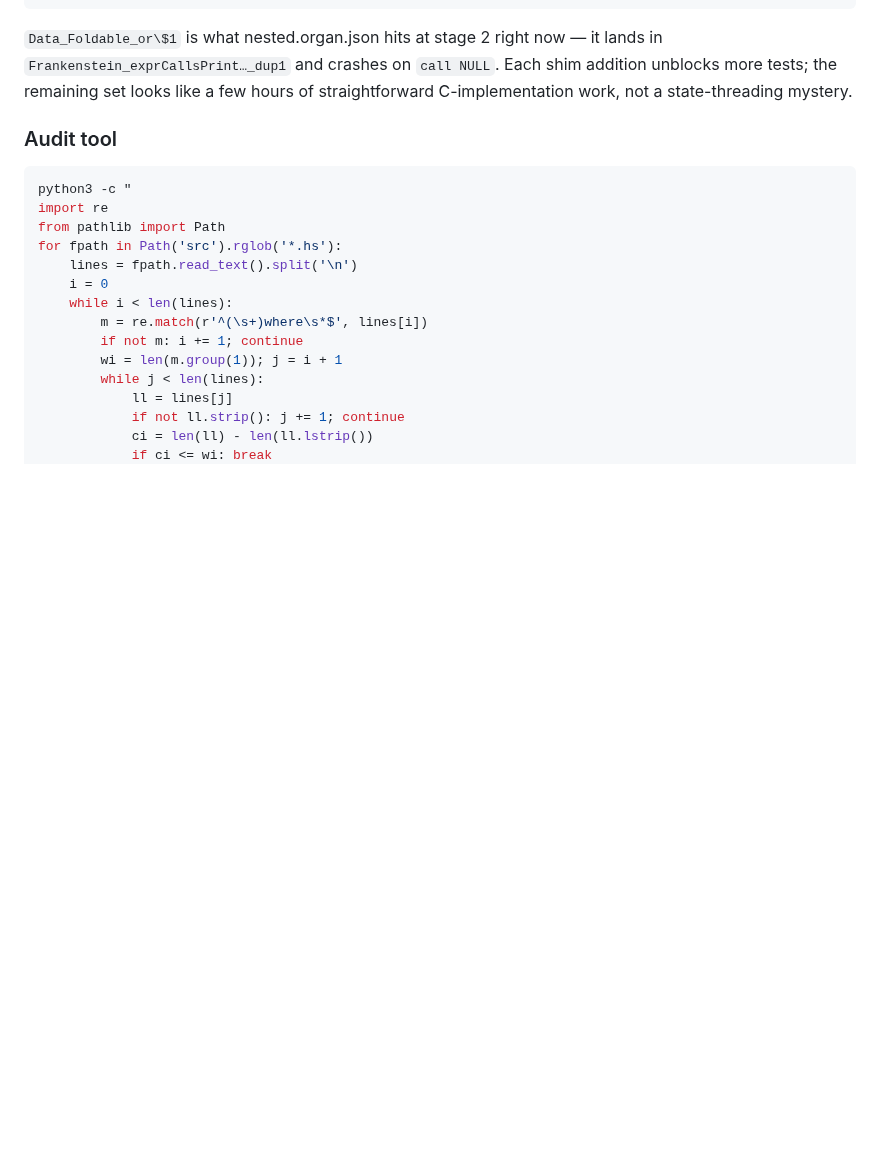
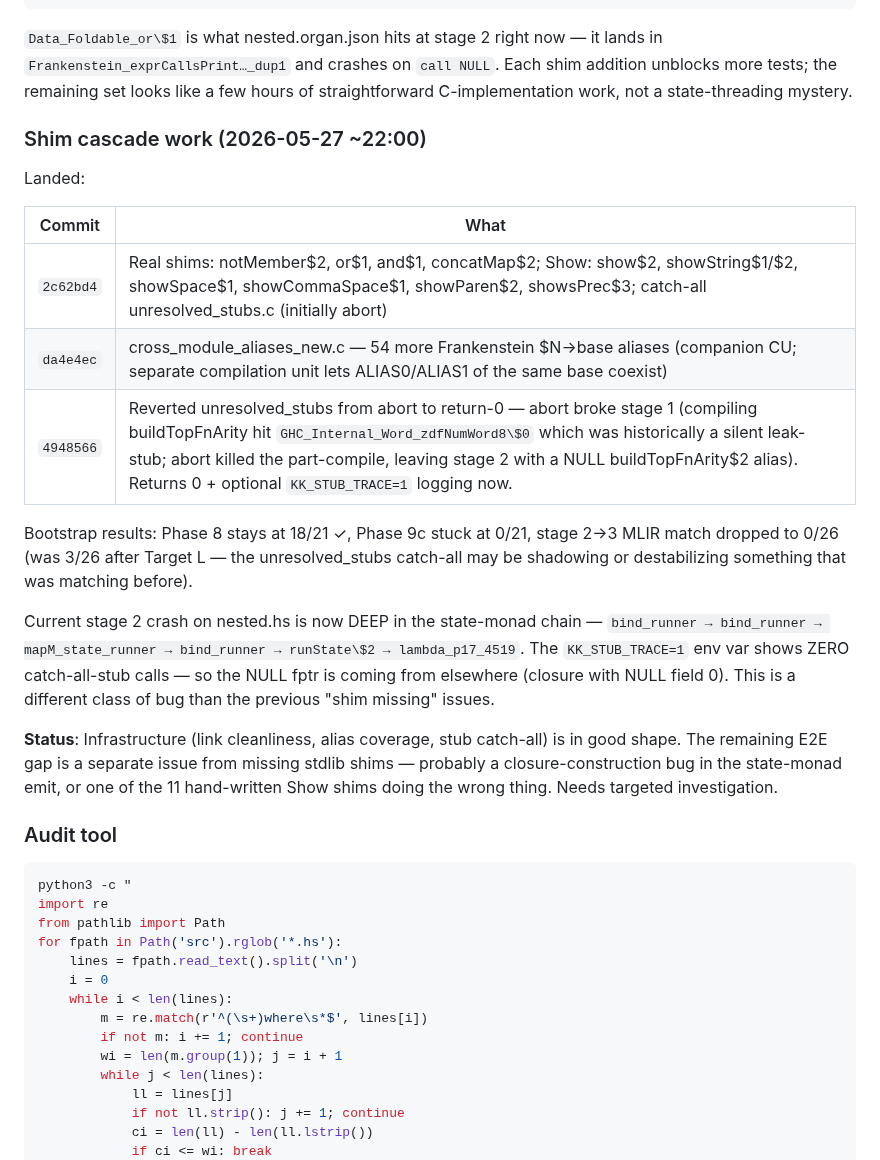
Before and after one commit to NadiaYvette/frankenstein, a Markdown page: BOOTSTRAP_RESTORATION.md, the part around the change. Drawn GitHub-style; blank space fills up the shorter version.

Commit message:
docs: shim cascade status — 4 commits landed, E2E gap moved to state-monad
After Target L's PostProcess fixes:
  2c62bd4  Real shims (or, notMember, concatMap, 7 Show ops) +
           initial abort-stub catch-all
  da4e4ec  cross_module_aliases_new.c — 54 more Frankenstein
           \$N→base aliases in a companion CU
  4948566  Revert abort stubs to return-0 (matching historic
           leak-stub) with optional KK_STUB_TRACE logging

Phase 8 still at 18/21 baseline.  Phase 9c stuck at 0/21.  Stage 2
crash on nested.hs is now DEEP in the state-monad chain — no
catch-all stub is being hit (KK_STUB_TRACE confirms).  The NULL fptr
comes from closure-construction, not a missing shim.

This is a different bug class than the shim cascade.  Infrastructure
(link cleanliness, alias coverage, return-0 fallback) is in good
shape; the remaining gap needs targeted state-monad / closure-init
investigation.

Co-Authored-By: Claude Opus 4.7 <noreply@anthropic.com>

````diff
--- a/BOOTSTRAP_RESTORATION.md
+++ b/BOOTSTRAP_RESTORATION.md
@@ -933,6 +933,34 @@ on `call NULL`.  Each shim addition unblocks more tests; the
 remaining set looks like a few hours of straightforward
 C-implementation work, not a state-threading mystery.
 
+### Shim cascade work (2026-05-27 ~22:00)
+
+Landed:
+
+| Commit | What |
+|---|---|
+| `2c62bd4` | Real shims: notMember\$2, or\$1, and\$1, concatMap\$2; Show: show\$2, showString\$1/\$2, showSpace\$1, showCommaSpace\$1, showParen\$2, showsPrec\$3; catch-all unresolved_stubs.c (initially abort) |
+| `da4e4ec` | cross_module_aliases_new.c — 54 more Frankenstein \$N→base aliases (companion CU; separate compilation unit lets ALIAS0/ALIAS1 of the same base coexist) |
+| `4948566` | Reverted unresolved_stubs from abort to return-0 — abort broke stage 1 (compiling buildTopFnArity hit `GHC_Internal_Word_zdfNumWord8\$0` which was historically a silent leak-stub; abort killed the part-compile, leaving stage 2 with a NULL buildTopFnArity\$2 alias).  Returns 0 + optional `KK_STUB_TRACE=1` logging now. |
+
+Bootstrap results: Phase 8 stays at 18/21 ✓, Phase 9c stuck at 0/21,
+stage 2→3 MLIR match dropped to 0/26 (was 3/26 after Target L —
+the unresolved_stubs catch-all may be shadowing or destabilizing
+something that was matching before).
+
+Current stage 2 crash on nested.hs is now DEEP in the state-monad
+chain — `bind_runner → bind_runner → mapM_state_runner → bind_runner
+→ runState\$2 → lambda_p17_4519`.  The `KK_STUB_TRACE=1` env var
+shows ZERO catch-all-stub calls — so the NULL fptr is coming from
+elsewhere (closure with NULL field 0).  This is a different class
+of bug than the previous "shim missing" issues.
+
+**Status**: Infrastructure (link cleanliness, alias coverage, stub
+catch-all) is in good shape.  The remaining E2E gap is a separate
+issue from missing stdlib shims — probably a closure-construction
+bug in the state-monad emit, or one of the 11 hand-written Show
+shims doing the wrong thing.  Needs targeted investigation.
+
 ### Audit tool
 
 ```bash
````
